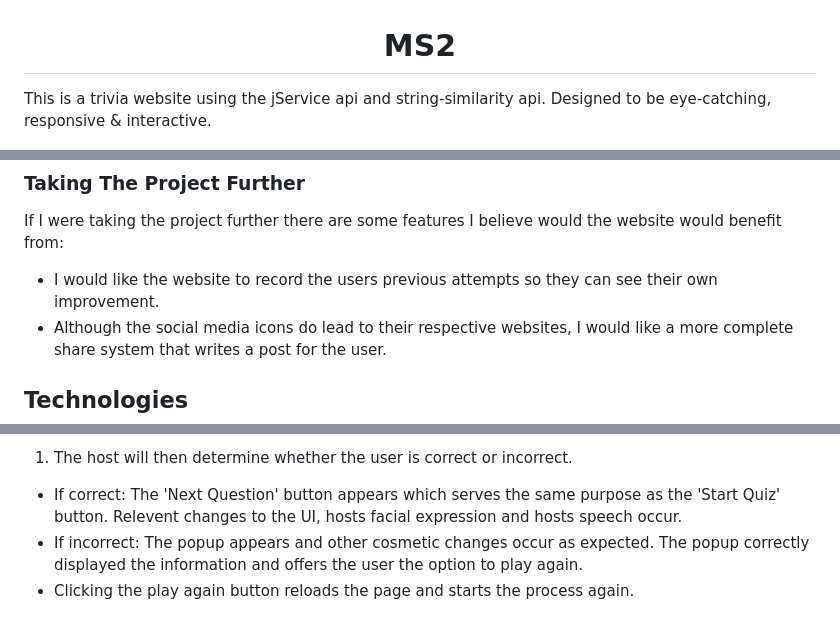
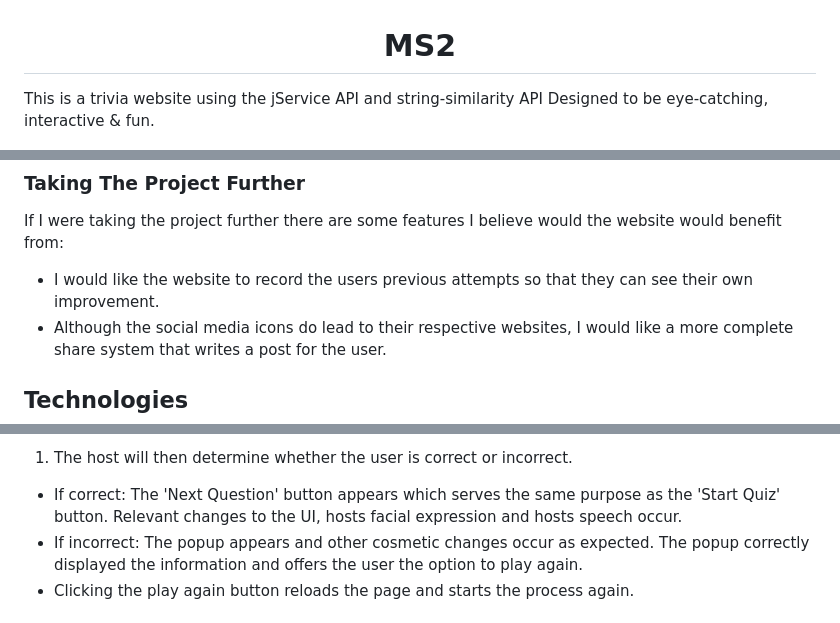
Before and after one commit to Code-Institute-Submissions/S-Lowes-Code-Institute-MS2, a Markdown page: README.md, 3 parts joined by grey strips. GitHub-like rendering.

```diff
--- a/README.md
+++ b/README.md
@@ -1,6 +1,6 @@
 <h1 align="center">MS2</h1>
 
-This is a trivia website using the jService api and string-similarity api. Designed to be eye-catching, responsive & interactive.
+This is a trivia website using the jService API and string-similarity API Designed to be eye-catching, interactive & fun.
 
 ![Multi-Device MockUp](documentation/images/multidevicedisplay.png)
 
@@ -62,7 +62,7 @@ This is a trivia website using the jService api and string-similarity api. Desig
 ### Taking The Project Further
 
 If I were taking the project further there are some features I believe would the website would benefit from:
-- I would like the website to record the users previous attempts so they can see their own improvement.
+- I would like the website to record the users previous attempts so that they can see their own improvement.
 - Although the social media icons do lead to their respective websites, I would like a more complete share system that writes a post for the user.
 
 ## Technologies
@@ -133,7 +133,7 @@ The W3C Markup Validator and W3C CSS Validator Services were used to validate pa
 - The answer is then checked and appropriate changes to UI, hosts facial expression and hosts speech occur.
 
 1. The host will then determine whether the user is correct or incorrect.
-- If correct: The 'Next Question' button appears which serves the same purpose as the 'Start Quiz' button. Relevent changes to the UI, hosts facial expression and hosts speech occur.
+- If correct: The 'Next Question' button appears which serves the same purpose as the 'Start Quiz' button. Relevant changes to the UI, hosts facial expression and hosts speech occur.
 - If incorrect: The popup appears and other cosmetic changes occur as expected. The popup correctly displayed the information and offers the user the option to play again.
 - Clicking the play again button reloads the page and starts the process again.
 
```
Also changed, not shown: other parts of README.md (+9 -9 lines), documentation/images/readme_correct.png, documentation/images/readme_homepage.png, documentation/images/readme_incorrect.png, documentation/images/readme_submit.png.
